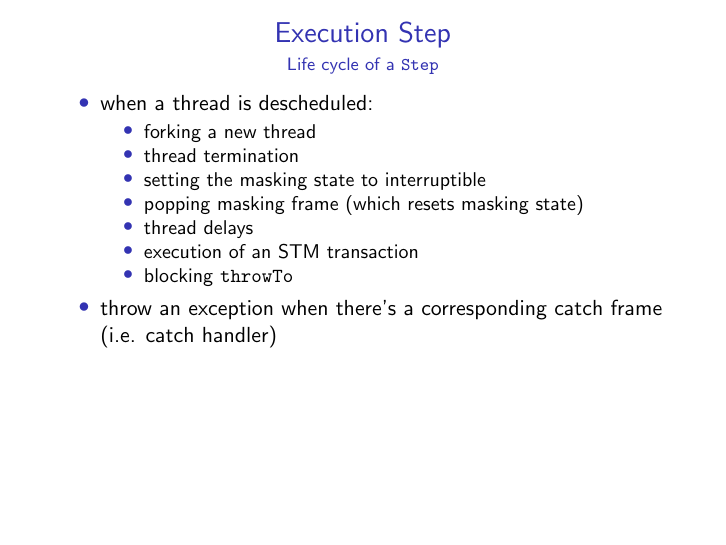
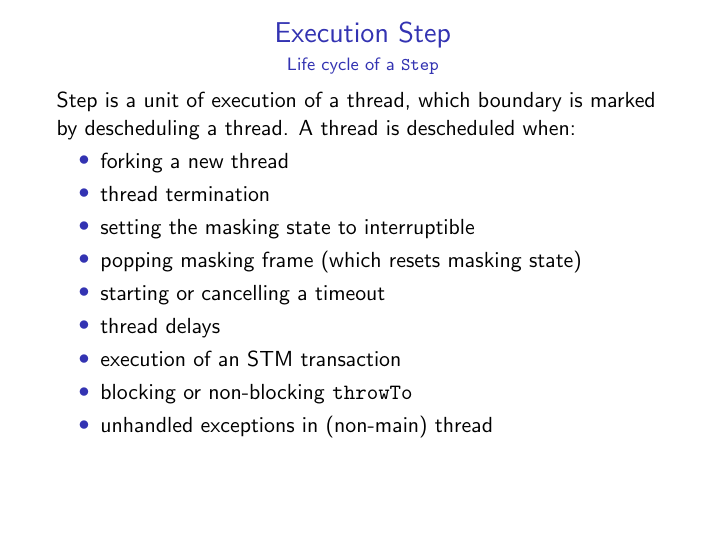
Before and after one commit to coot/homepage, LaTeX slides (presentations/iosimpor.tex): page 10 of 50. Compiled offline with pdfLaTeX.

Commit message:
iosimpor presentation: step boundary

```diff
--- a/presentations/iosimpor.tex
+++ b/presentations/iosimpor.tex
@@ -167,18 +167,18 @@ data Step = Step {
 \begin{frame}
   \frametitle{Execution Step}
   \framesubtitle{Life cycle of a \texttt{Step}}
-  \begin{itemize}
-    \item when a thread is descheduled:
+  Step is a unit of execution of a thread, which boundary is marked by
+  descheduling a thread.  A thread is descheduled when:
   \begin{itemize}
     \item forking a new thread
     \item thread termination
     \item setting the masking state to interruptible
     \item popping masking frame (which resets masking state)
+    \item starting or cancelling a timeout
     \item thread delays
     \item execution of an STM transaction
-        \item blocking \texttt{throwTo}
-      \end{itemize}
-    \item throw an exception when there's a corresponding catch frame (i.e. catch handler)
+    \item blocking or non-blocking \texttt{throwTo}
+    \item unhandled exceptions in (non-main) thread
   \end{itemize}
 \end{frame}
 
```
Lines whose indentation alone changed are shown as unchanged.
